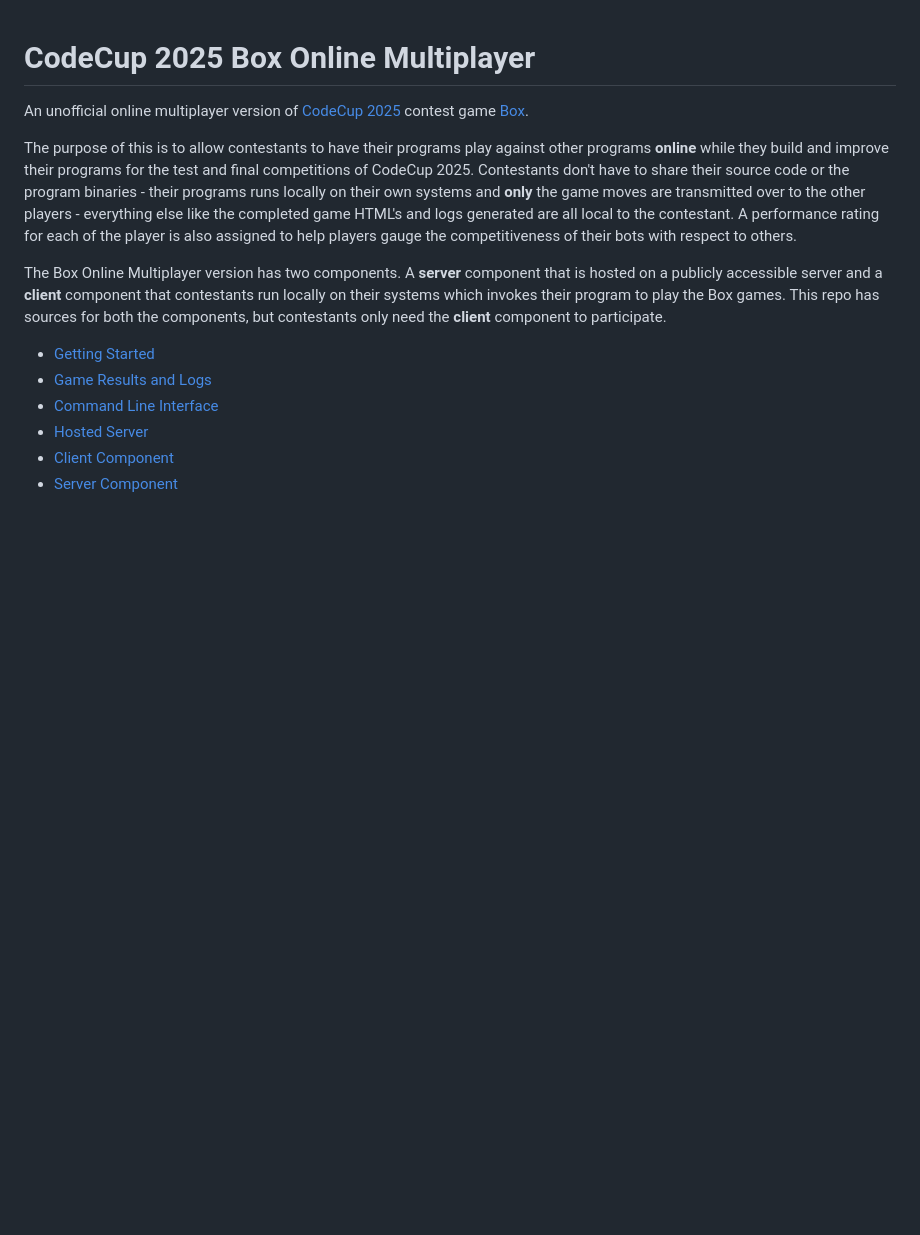
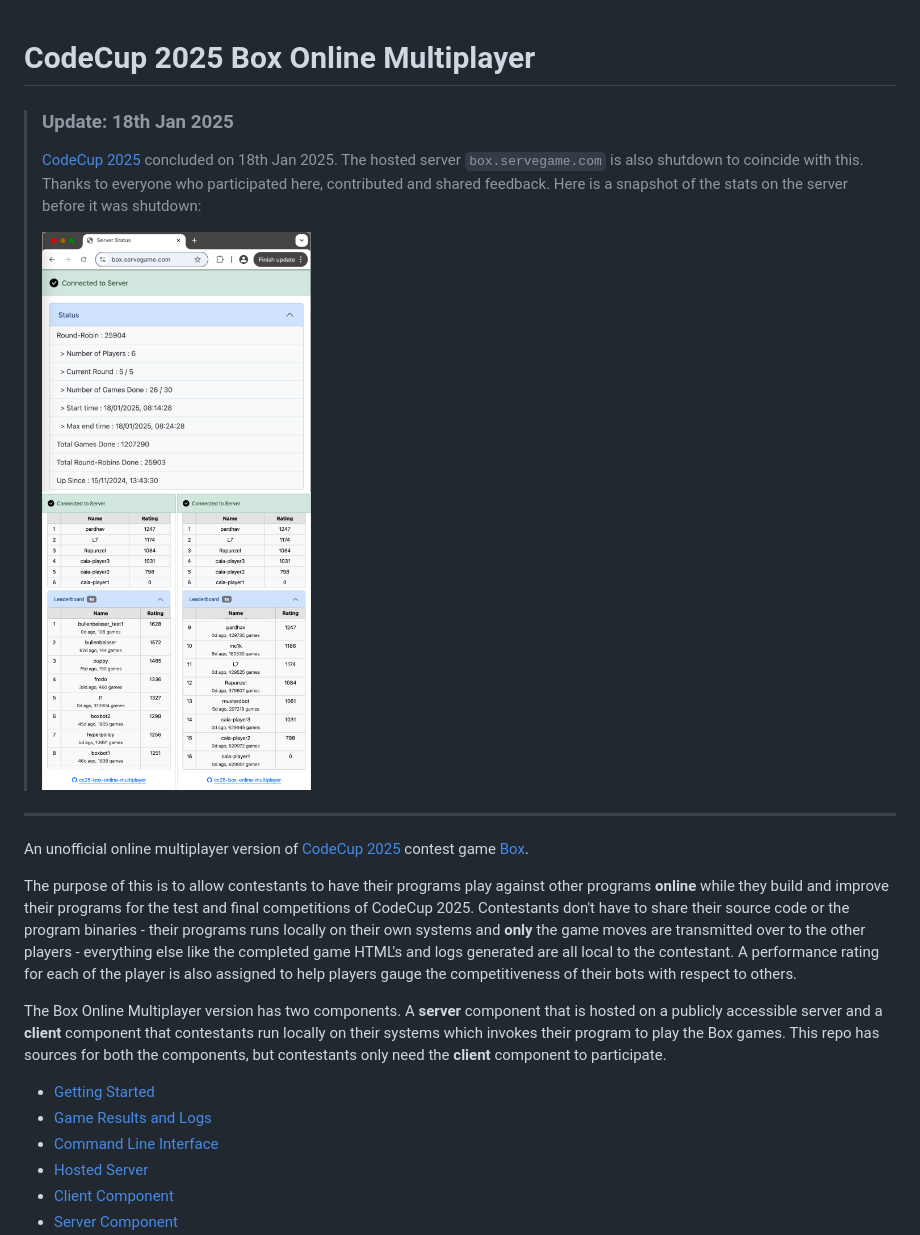
Before and after one commit to PardhavMaradani/cc25-box-online-multiplayer, a Markdown page: README.md, the part around the change. Drawn GitHub-style; pictures changed too: images/cc25-final-snapshot.png (added); blank space fills up the shorter version.

Commit message:
- Add shutdown info and snapshot

```diff
--- a/README.md
+++ b/README.md
@@ -1,4 +1,11 @@
 # CodeCup 2025 Box Online Multiplayer
+
+> ### Update: 18th Jan 2025
+> [CodeCup 2025](https://www.codecup.nl/intro.php) concluded on 18th Jan 2025. The hosted server `box.servegame.com` is also shutdown to coincide with this. Thanks to everyone who participated here, contributed and shared feedback. Here is a snapshot of the stats on the server before it was shutdown:
+>
+> ![CC25 Final Snapshot](images/cc25-final-snapshot.png)
+
+***
 
 An unofficial online multiplayer version of [CodeCup 2025](https://www.codecup.nl/intro.php) contest game [Box](https://www.codecup.nl/rules.php).
 
```
